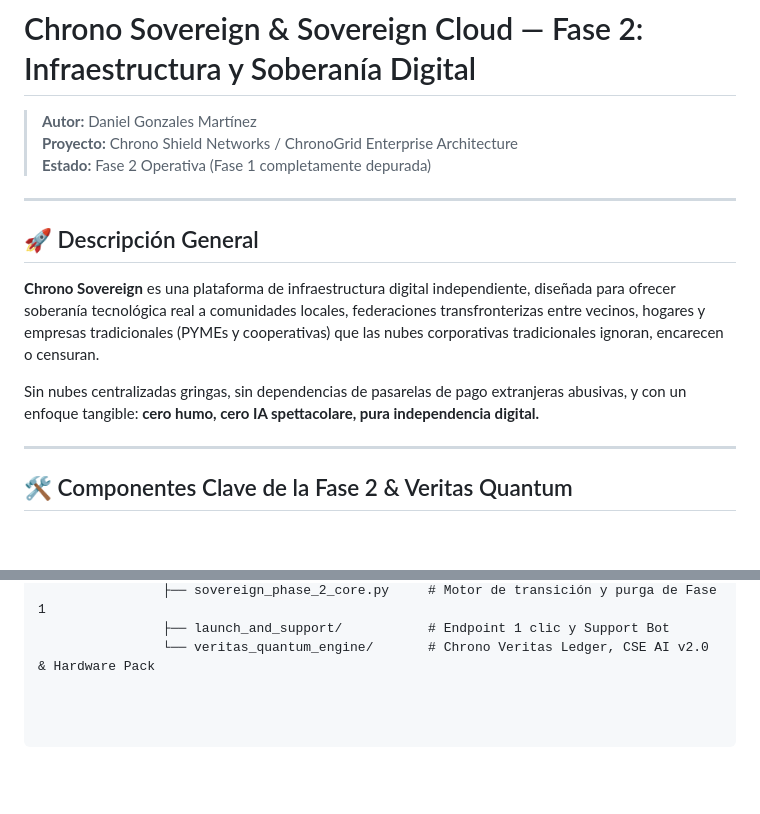
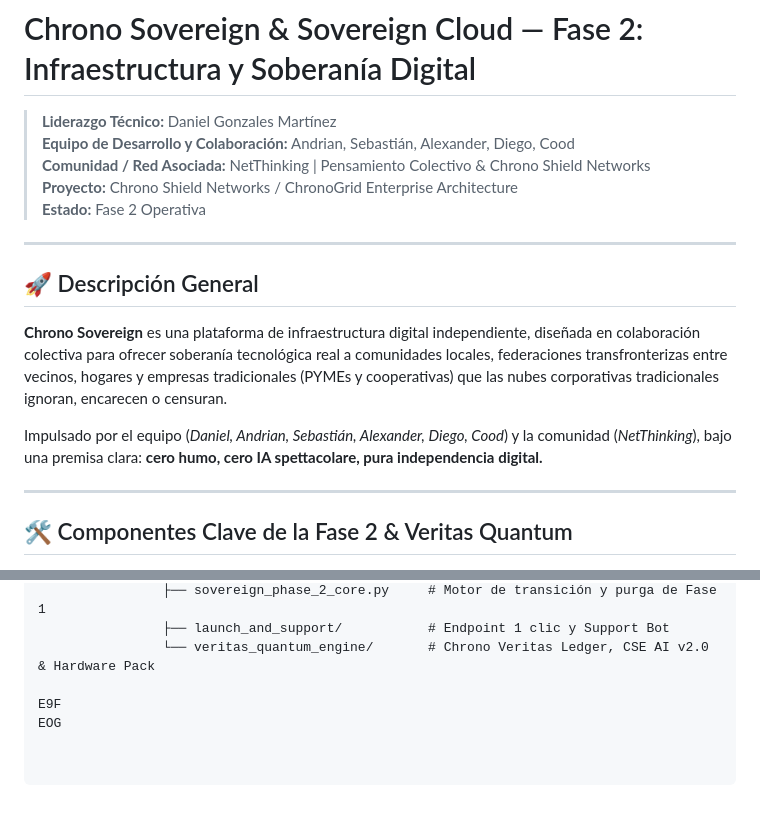
Before and after one commit to contactochronoshield-cyber/chrono-sovereign-onboarding, a Markdown page: README.md, 2 parts joined by grey strips. Rendered like a GitHub page; blank space fills up the shorter version.

Commit message:
chore(sync): final repository verification and synchronization with GitHub featuring full team and NetThinking community credits

```diff
--- a/README.md
+++ b/README.md
@@ -1,16 +1,18 @@
 # Chrono Sovereign & Sovereign Cloud — Fase 2: Infraestructura y Soberanía Digital
 
-> **Autor:** Daniel Gonzales Martínez
+> **Liderazgo Técnico:** Daniel Gonzales Martínez
+> **Equipo de Desarrollo y Colaboración:** Andrian, Sebastián, Alexander, Diego, Cood
+> **Comunidad / Red Asociada:** NetThinking | Pensamiento Colectivo & Chrono Shield Networks
 > **Proyecto:** Chrono Shield Networks / ChronoGrid Enterprise Architecture
-> **Estado:** Fase 2 Operativa (Fase 1 completamente depurada)
+> **Estado:** Fase 2 Operativa
 
 ---
 
 ## 🚀 Descripción General
 
-**Chrono Sovereign** es una plataforma de infraestructura digital independiente, diseñada para ofrecer soberanía tecnológica real a comunidades locales, federaciones transfronterizas entre vecinos, hogares y empresas tradicionales (PYMEs y cooperativas) que las nubes corporativas tradicionales ignoran, encarecen o censuran.
+**Chrono Sovereign** es una plataforma de infraestructura digital independiente, diseñada en colaboración colectiva para ofrecer soberanía tecnológica real a comunidades locales, federaciones transfronterizas entre vecinos, hogares y empresas tradicionales (PYMEs y cooperativas) que las nubes corporativas tradicionales ignoran, encarecen o censuran.
 
-Sin nubes centralizadas gringas, sin dependencias de pasarelas de pago extranjeras abusivas, y con un enfoque tangible: **cero humo, cero IA spettacolare, pura independencia digital.**
+Impulsado por el equipo (*Daniel, Andrian, Sebastián, Alexander, Diego, Cood*) y la comunidad (*NetThinking*), bajo una premisa clara: **cero humo, cero IA spettacolare, pura independencia digital.**
 
 ---
 
@@ -55,3 +57,6 @@ core/
                 ├── sovereign_phase_2_core.py     # Motor de transición y purga de Fase 1
                 ├── launch_and_support/           # Endpoint 1 clic y Support Bot
                 └── veritas_quantum_engine/       # Chrono Veritas Ledger, CSE AI v2.0 & Hardware Pack
+
+E9F
+EOG
```
